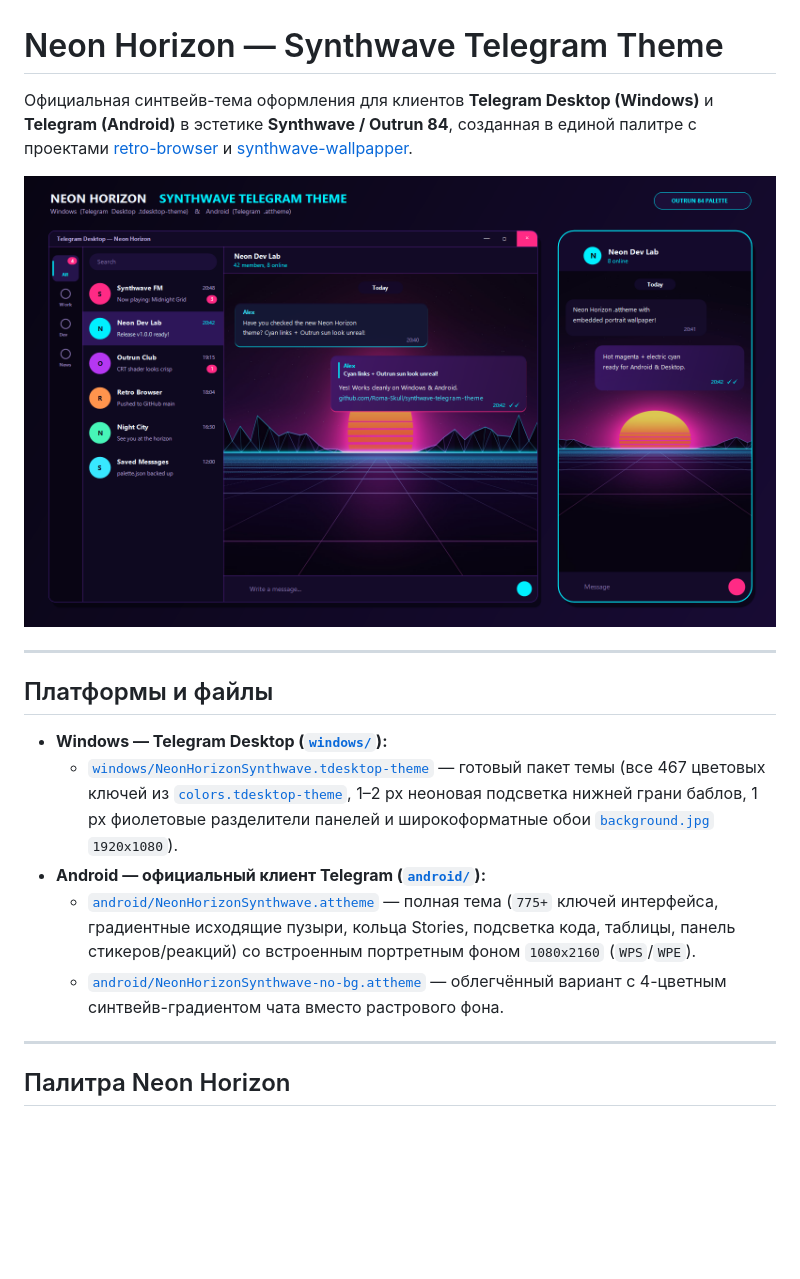
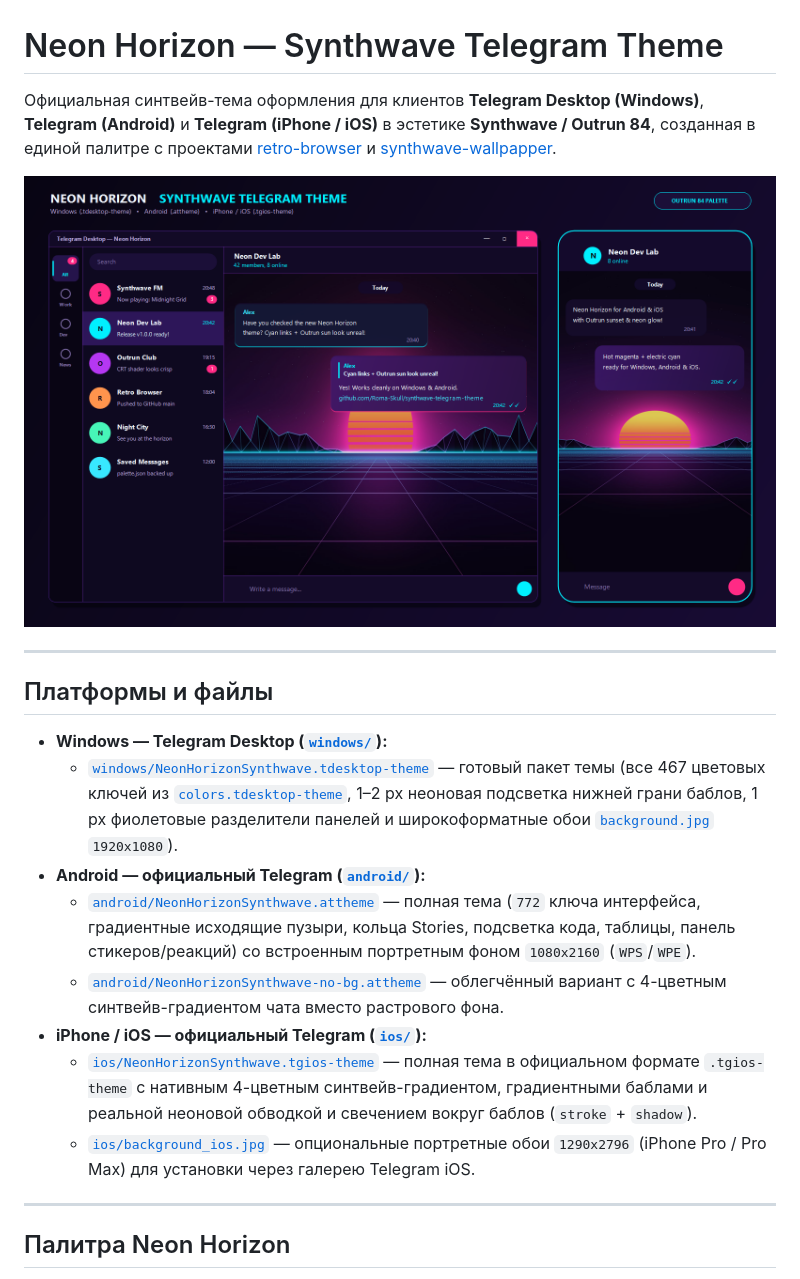
Before and after one commit to Roma-Skull/synthwave-telegram-theme, a Markdown page: README.md, the part around one of its changes. Rendered like a GitHub page; pictures changed too: img/preview.png; blank space fills up the shorter version.

Commit message:
feat(ios): add Neon Horizon Synthwave theme (.tgios-theme) and iPhone wallpaper (v1.0.2)

```diff
--- a/README.md
+++ b/README.md
@@ -1,6 +1,6 @@
 # Neon Horizon — Synthwave Telegram Theme
 
-Официальная синтвейв-тема оформления для клиентов **Telegram Desktop (Windows)** и **Telegram (Android)** в эстетике **Synthwave / Outrun 84**, созданная в единой палитре с проектами [retro-browser](https://github.com/Roma-Skull/retro-browser) и [synthwave-wallpapper](https://github.com/Roma-Skull/synthwave-wallpapper).
+Официальная синтвейв-тема оформления для клиентов **Telegram Desktop (Windows)**, **Telegram (Android)** и **Telegram (iPhone / iOS)** в эстетике **Synthwave / Outrun 84**, созданная в единой палитре с проектами [retro-browser](https://github.com/Roma-Skull/retro-browser) и [synthwave-wallpapper](https://github.com/Roma-Skull/synthwave-wallpapper).
 
 ![Neon Horizon Synthwave Telegram Theme Preview](img/preview.png)
 
@@ -10,9 +10,12 @@
 
 - **Windows — Telegram Desktop ([`windows/`](windows/)):**
   - [`windows/NeonHorizonSynthwave.tdesktop-theme`](windows/NeonHorizonSynthwave.tdesktop-theme) — готовый пакет темы (все 467 цветовых ключей из [`colors.tdesktop-theme`](windows/colors.tdesktop-theme), 1–2 px неоновая подсветка нижней грани баблов, 1 px фиолетовые разделители панелей и широкоформатные обои [`background.jpg`](windows/background.jpg) `1920x1080`).
-- **Android — официальный клиент Telegram ([`android/`](android/)):**
-  - [`android/NeonHorizonSynthwave.attheme`](android/NeonHorizonSynthwave.attheme) — полная тема (`775+` ключей интерфейса, градиентные исходящие пузыри, кольца Stories, подсветка кода, таблицы, панель стикеров/реакций) со встроенным портретным фоном `1080x2160` (`WPS`/`WPE`).
+- **Android — официальный Telegram ([`android/`](android/)):**
+  - [`android/NeonHorizonSynthwave.attheme`](android/NeonHorizonSynthwave.attheme) — полная тема (`772` ключа интерфейса, градиентные исходящие пузыри, кольца Stories, подсветка кода, таблицы, панель стикеров/реакций) со встроенным портретным фоном `1080x2160` (`WPS`/`WPE`).
   - [`android/NeonHorizonSynthwave-no-bg.attheme`](android/NeonHorizonSynthwave-no-bg.attheme) — облегчённый вариант с 4-цветным синтвейв-градиентом чата вместо растрового фона.
+- **iPhone / iOS — официальный Telegram ([`ios/`](ios/)):**
+  - [`ios/NeonHorizonSynthwave.tgios-theme`](ios/NeonHorizonSynthwave.tgios-theme) — полная тема в официальном формате `.tgios-theme` с нативным 4-цветным синтвейв-градиентом, градиентными баблами и реальной неоновой обводкой и свечением вокруг баблов (`stroke` + `shadow`).
+  - [`ios/background_ios.jpg`](ios/background_ios.jpg) — опциональные портретные обои `1290x2796` (iPhone Pro / Pro Max) для установки через галерею Telegram iOS.
 
 ---
 
```
Also changed, not shown: other parts of README.md (+12 -6 lines), ios/README.md (added, +17 -0 lines), ios/background_ios.jpg (added), 10 other files.
